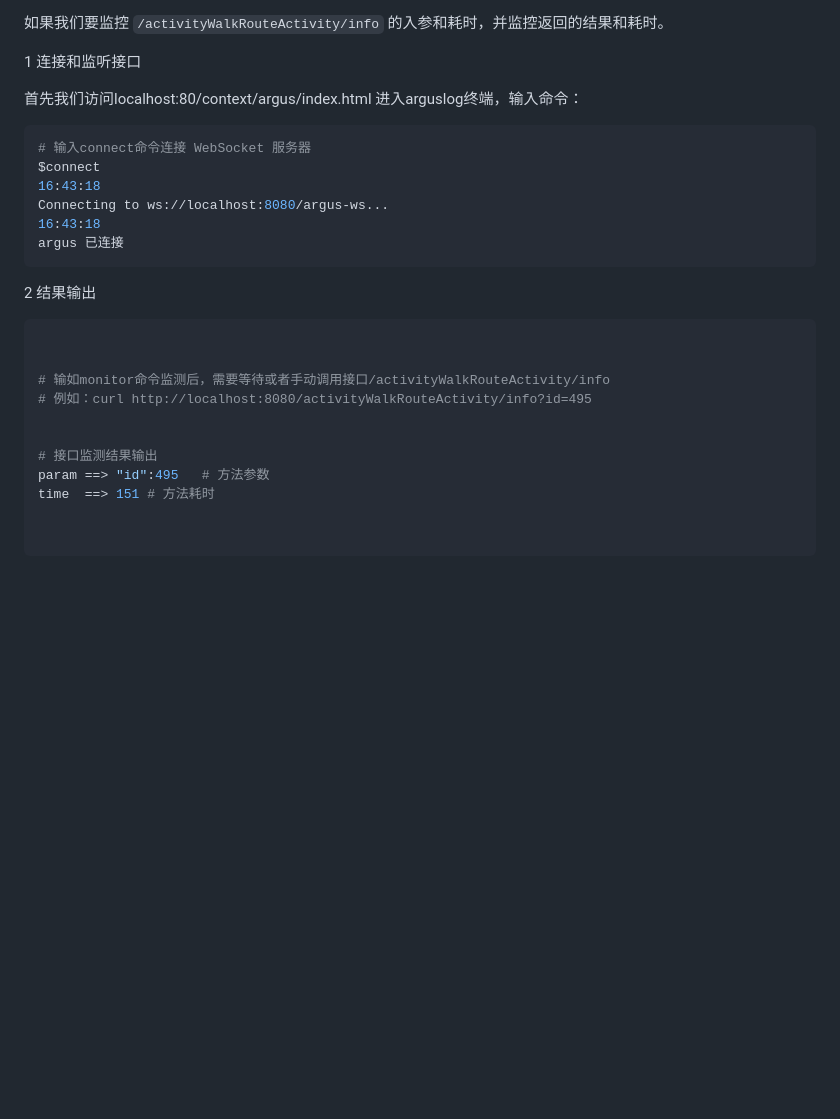
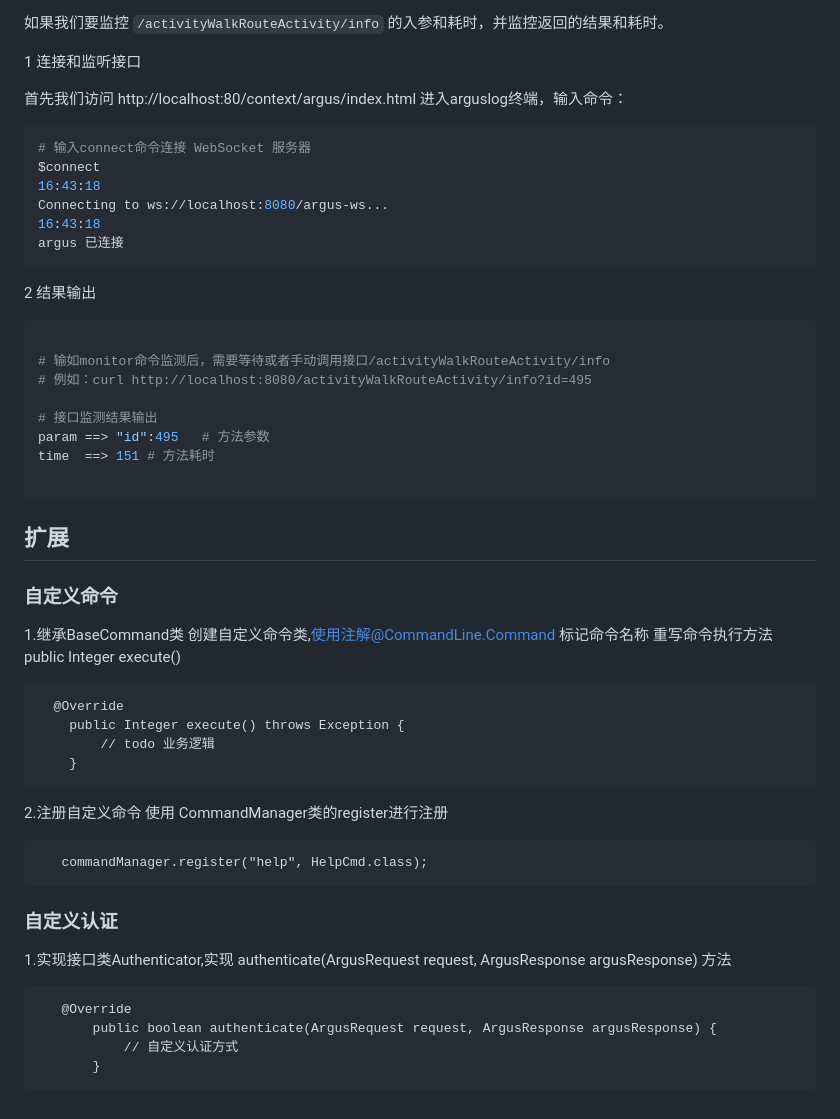
Before and after one commit to GitHubCew/ArgusLog, a Markdown page: README.md, the part around the change. Rendered like a GitHub page; blank space fills up the shorter version.

Commit message:
readme扩展介绍

````diff
--- a/README.md
+++ b/README.md
@@ -123,7 +123,7 @@ public Result<ActivityWalkRouteActivityInfoVO> info(@RequestParam("id") Long id)
 
 1 连接和监听接口
 
-首先我们访问localhost:80/context/argus/index.html 进入arguslog终端，输入命令：
+首先我们访问 http://localhost:80/context/argus/index.html 进入arguslog终端，输入命令：
 
 ```shell
 # 输入connect命令连接 WebSocket 服务器
@@ -137,14 +137,36 @@ argus 已连接
 2 结果输出
 ```shell
 
-
 # 输如monitor命令监测后，需要等待或者手动调用接口/activityWalkRouteActivity/info
 # 例如：curl http://localhost:8080/activityWalkRouteActivity/info?id=495
-
 
 # 接口监测结果输出
 param ==> "id":495   # 方法参数
 time  ==> 151 # 方法耗时
 
+```
 
+
+## 扩展
+### 自定义命令
+1.继承BaseCommand类 创建自定义命令类,使用注解@CommandLine.Command 标记命令名称
+重写命令执行方法  public Integer execute()
 ```
+  @Override
+    public Integer execute() throws Exception {
+        // todo 业务逻辑
+    }
+```
+2.注册自定义命令 使用 CommandManager类的register进行注册
+ ```
+    commandManager.register("help", HelpCmd.class);
+ ```
+
+### 自定义认证
+1.实现接口类Authenticator,实现 authenticate(ArgusRequest request, ArgusResponse argusResponse) 方法
+ ```
+    @Override
+        public boolean authenticate(ArgusRequest request, ArgusResponse argusResponse) {
+            // 自定义认证方式
+        }
+ ```
````
